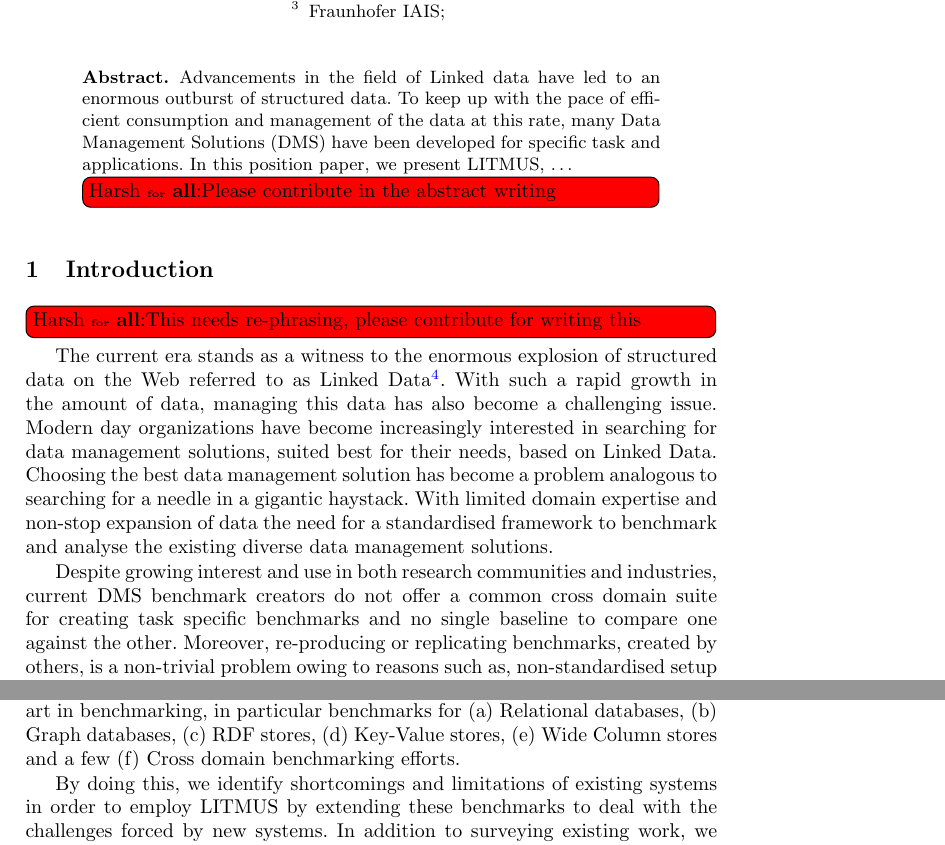
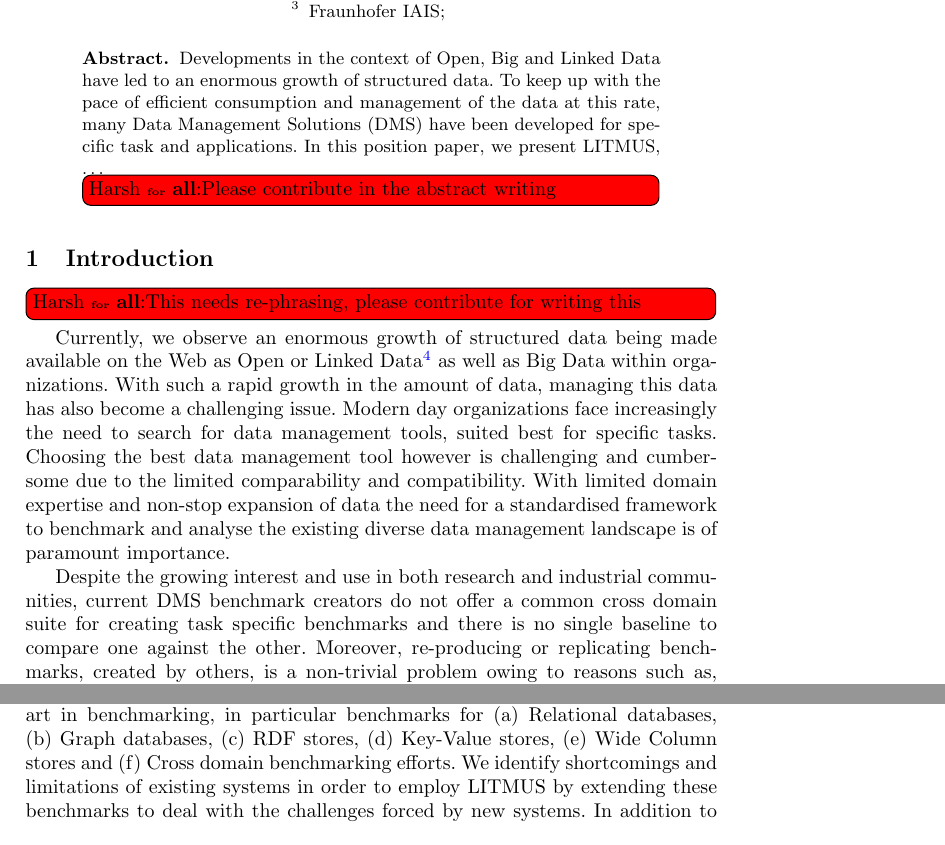
Before and after one commit to harsh9t/LITMUS_workshop_paper_BLINK, a LaTeX thesis (llncs.tex): two parts of pages 1 and 3 of 9, joined at a grey line, cut so that both start at the same text. Compiled offline with pdfLaTeX.

Commit message:
reviewed intro

```diff
--- a/llncs.tex
+++ b/llncs.tex
@@ -83,7 +83,9 @@
 
 \begin{abstract}
 
-Advancements in the field of Linked data have led to an enormous outburst of structured data. To keep up with the pace of efficient consumption and management of the data at this rate, many Data Management Solutions (DMS) have been developed for specific task and applications. In this position paper, we present LITMUS,  \dots
+Developments in the context of Open, Big and Linked Data have led to an enormous growth of structured data.
+To keep up with the pace of efficient consumption and management of the data at this rate, many Data Management Solutions (DMS) have been developed for specific task and applications.
+In this position paper, we present LITMUS,  \dots
 \todoiteminline{Harsh}{all}{Please contribute in the abstract writing}
 
 \end{abstract}
@@ -92,9 +94,14 @@ Advancements in the field of Linked data have led to an enormous outburst of str
 
     \todoiteminline{Harsh}{all}{This needs re-phrasing, please contribute for writing this}
 
-    The current era stands as a witness to the enormous explosion of structured data on the Web referred to as Linked Data\footnote{http://lod-cloud.net/}. With such a rapid growth in the amount of data, managing this data has also become a challenging issue. Modern day organizations have become increasingly interested in searching for data management solutions, suited best for their needs, based on Linked Data. Choosing the best data management solution has become a problem analogous to searching for a needle in a gigantic haystack. With limited domain expertise and non-stop expansion of data the need for a standardised framework to benchmark and analyse the existing diverse data management solutions.
+Currently, we observe an enormous growth of structured data being made available on the Web as Open or Linked Data\footnote{http://lod-cloud.net/} as well as Big Data within organizations.
+With such a rapid growth in the amount of data, managing this data has also become a challenging issue.
+Modern day organizations face increasingly the need to search for data management tools, suited best for specific tasks.
+Choosing the best data management tool however is challenging and cumbersome due to the limited comparability and compatibility.
+With limited domain expertise and non-stop expansion of data the need for a standardised framework to benchmark and analyse the existing diverse data management landscape is of paramount importance.
 
-    Despite growing interest and use in both research communities and industries, current DMS benchmark creators do not offer a common cross domain suite for creating task specific benchmarks and no single baseline to compare one against the other. Moreover, re-producing or replicating benchmarks, created by others, is a non-trivial problem owing to reasons such as, non-standardised setup configurations, lack of publicly available resources (such as scripts, packages, etc) and lack of transparent evaluation policies.
+Despite the growing interest and use in both research and industrial communities, current DMS benchmark creators do not offer a common cross domain suite for creating task specific benchmarks and there is no single baseline to compare one against the other.
+Moreover, re-producing or replicating benchmarks, created by others, is a non-trivial problem owing to reasons such as, non-standardised setup configurations, lack of publicly available resources (such as scripts, packages, etc) and lack of transparent evaluation policies.
     %due to a variety of reasons including (i) unclear setup configuration, (ii) non-standard . as the unit of verification of the results for a whole systems.
     %In order to fill the gaps (i) to help end user to choose the right system by showing the ranked results of the system's behaviors for the different parameter selection permutation, and (ii) the involvement of industry community to improve their systems by modeling a different challenges and pick a right pipeline for their needs.
 
@@ -124,11 +137,11 @@ Advancements in the field of Linked data have led to an enormous outburst of str
 %========================================RELATED WORK======================================
 \section{Related work}\label{relwork}
 
-    Benchmarking is widely used for evaluating data stores. Benchmarks exist for a variety of levels of abstraction from simple data models to graphs and triple stores or even entire enterprise systems.
-    We describe the current state of the art in benchmarking, in particular benchmarks for (a) Relational databases, (b) Graph databases, (c) RDF stores, (d) Key-Value stores, (e) Wide Column stores and a few (f) Cross domain benchmarking efforts.
-
-    By doing this, we identify shortcomings and limitations of existing systems in order to employ LITMUS by extending these benchmarks to deal with the challenges forced by new systems.
-    In addition to surveying existing work, we intend to focus mainly on the purpose and scope of the benchmarks.
+Benchmarking is widely used for evaluating data stores.
+Benchmarks exist for a variety of levels of abstraction from simple data models to graphs and triple stores or even entire enterprise systems.
+We describe the current state of the art in benchmarking, in particular benchmarks for (a) Relational databases, (b) Graph databases, (c) RDF stores, (d) Key-Value stores, (e) Wide Column stores and (f) Cross domain benchmarking efforts.
+We identify shortcomings and limitations of existing systems in order to employ LITMUS by extending these benchmarks to deal with the challenges forced by new systems.
+In addition to surveying existing work, we intend to focus mainly on the purpose and scope of the benchmarks.
 
     %Relational databases have standard benchmark suites such as TPC~\cite{Nambiar2011} for dealing with transaction processing, querying performance, data maintenance and other operations for a relational database.
     %The TPC~\cite{Nambiar2011} benchmark suit deals with transaction processing, querying performance, data maintenance and other operations for a relational database.
```
Also changed, not shown: llncs.tex (16 more changed lines).
